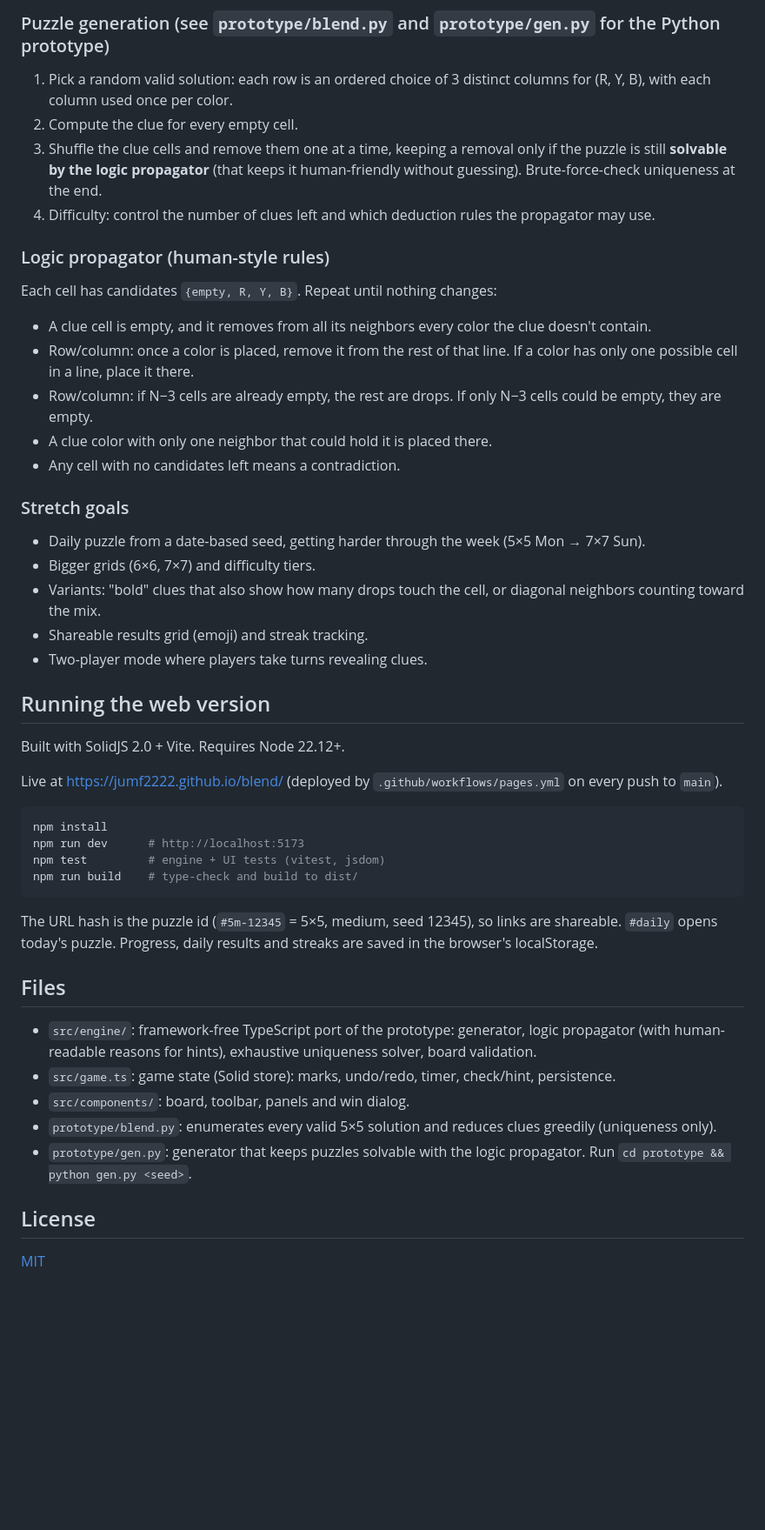
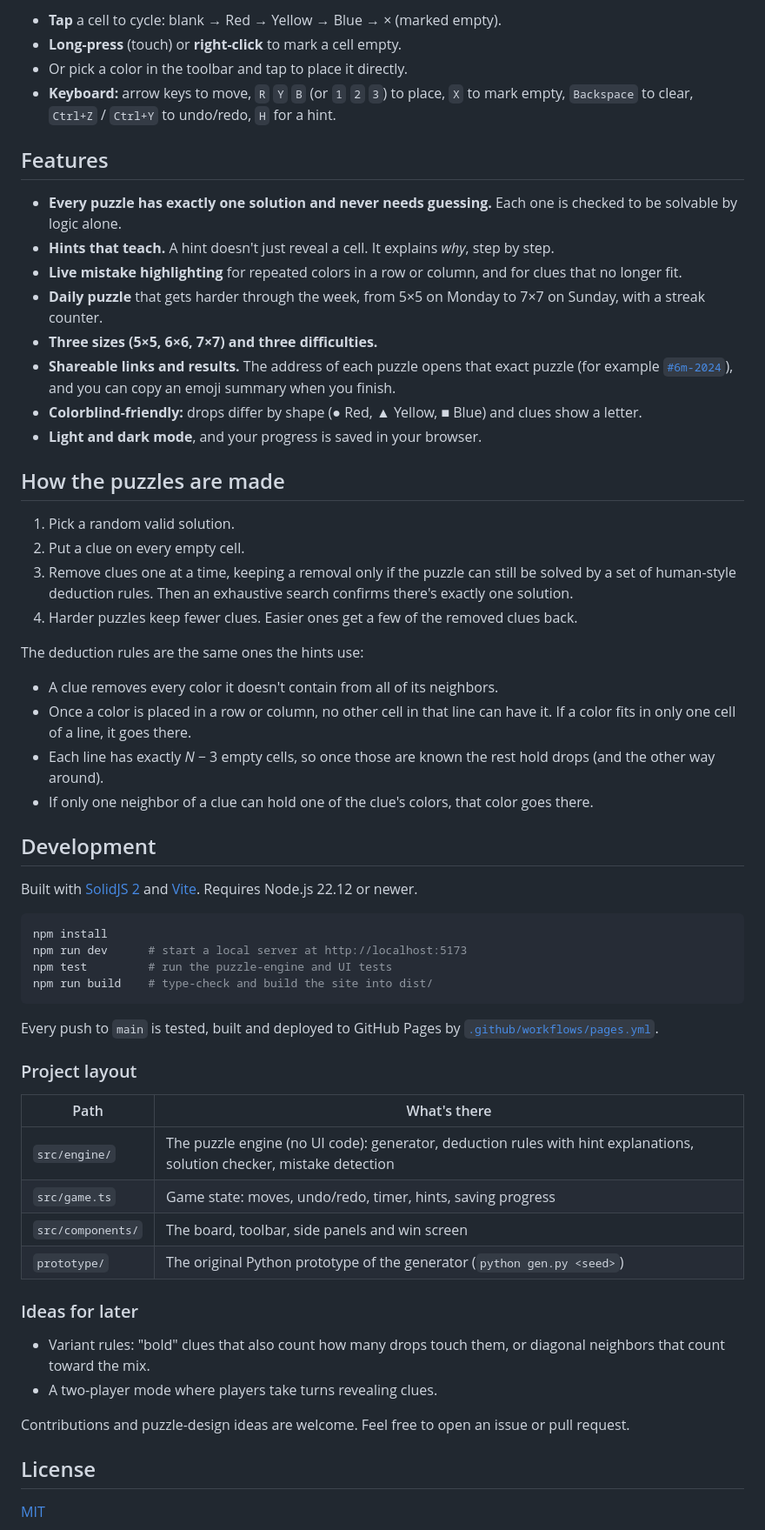
Before and after one commit to jumf2222/blend, a Markdown page: README.md, the part around one of its changes. Shown at 87% size. Rendered like a GitHub page; blank space fills up the shorter version.

````diff
--- a/README.md
+++ b/README.md
@@ -56,46 +57,62 @@ Y R · · B
 
-### Puzzle generation (see `prototype/blend.py` and `prototype/gen.py` for the Python prototype)
-1. Pick a random valid solution: each row is an ordered choice of 3 distinct columns for (R, Y, B), with each column used once per color.
-2. Compute the clue for every empty cell.
-3. Shuffle the clue cells and remove them one at a time, keeping a removal only if the puzzle is still **solvable by the logic propagator** (that keeps it human-friendly without guessing). Brute-force-check uniqueness at the end.
-4. Difficulty: control the number of clues left and which deduction rules the propagator may use.
+- **Tap** a cell to cycle: blank → Red → Yellow → Blue → × (marked empty).
+- **Long-press** (touch) or **right-click** to mark a cell empty.
+- Or pick a color in the toolbar and tap to place it directly.
+- **Keyboard:** arrow keys to move, `R` `Y` `B` (or `1` `2` `3`) to place, `X` to mark empty, `Backspace` to clear, `Ctrl+Z` / `Ctrl+Y` to undo/redo, `H` for a hint.
 
-### Logic propagator (human-style rules)
-Each cell has candidates `{empty, R, Y, B}`. Repeat until nothing changes:
-- A clue cell is empty, and it removes from all its neighbors every color the clue doesn't contain.
-- Row/column: once a color is placed, remove it from the rest of that line. If a color has only one possible cell in a line, place it there.
-- Row/column: if N−3 cells are already empty, the rest are drops. If only N−3 cells could be empty, they are empty.
-- A clue color with only one neighbor that could hold it is placed there.
-- Any cell with no candidates left means a contradiction.
+## Features
 
-### Stretch goals
-- Daily puzzle from a date-based seed, getting harder through the week (5×5 Mon → 7×7 Sun).
-- Bigger grids (6×6, 7×7) and difficulty tiers.
-- Variants: "bold" clues that also show how many drops touch the cell, or diagonal neighbors counting toward the mix.
-- Shareable results grid (emoji) and streak tracking.
-- Two-player mode where players take turns revealing clues.
+- **Every puzzle has exactly one solution and never needs guessing.** Each one is checked to be solvable by logic alone.
+- **Hints that teach.** A hint doesn't just reveal a cell. It explains *why*, step by step.
+- **Live mistake highlighting** for repeated colors in a row or column, and for clues that no longer fit.
+- **Daily puzzle** that gets harder through the week, from 5×5 on Monday to 7×7 on Sunday, with a streak counter.
+- **Three sizes (5×5, 6×6, 7×7) and three difficulties.**
+- **Shareable links and results.** The address of each puzzle opens that exact puzzle (for example [`#6m-2024`](https://jumf2222.github.io/blend/#6m-2024)), and you can copy an emoji summary when you finish.
+- **Colorblind-friendly:** drops differ by shape (● Red, ▲ Yellow, ■ Blue) and clues show a letter.
+- **Light and dark mode**, and your progress is saved in your browser.
 
-## Running the web version
+## How the puzzles are made
 
-Built with SolidJS 2.0 + Vite. Requires Node 22.12+.
+1. Pick a random valid solution.
+2. Put a clue on every empty cell.
+3. Remove clues one at a time, keeping a removal only if the puzzle can still be solved by a set of human-style deduction rules. Then an exhaustive search confirms there's exactly one solution.
+4. Harder puzzles keep fewer clues. Easier ones get a few of the removed clues back.
 
-Live at https://jumf2222.github.io/blend/ (deployed by `.github/workflows/pages.yml` on every push to `main`).
+The deduction rules are the same ones the hints use:
+
+- A clue removes every color it doesn't contain from all of its neighbors.
+- Once a color is placed in a row or column, no other cell in that line can have it. If a color fits in only one cell of a line, it goes there.
+- Each line has exactly *N* − 3 empty cells, so once those are known the rest hold drops (and the other way around).
+- If only one neighbor of a clue can hold one of the clue's colors, that color goes there.
+
+## Development
+
+Built with [SolidJS 2](https://www.solidjs.com/) and [Vite](https://vite.dev/). Requires Node.js 22.12 or newer.
 
 ```sh
 npm install
-npm run dev      # http://localhost:5173
-npm test         # engine + UI tests (vitest, jsdom)
-npm run build    # type-check and build to dist/
+npm run dev      # start a local server at http://localhost:5173
+npm test         # run the puzzle-engine and UI tests
+npm run build    # type-check and build the site into dist/
 ```
 
-The URL hash is the puzzle id (`#5m-12345` = 5×5, medium, seed 12345), so links are shareable. `#daily` opens today's puzzle. Progress, daily results and streaks are saved in the browser's localStorage.
+Every push to `main` is tested, built and deployed to GitHub Pages by [`.github/workflows/pages.yml`](.github/workflows/pages.yml).
 
-## Files
-- `src/engine/`: framework-free TypeScript port of the prototype: generator, logic propagator (with human-readable reasons for hints), exhaustive uniqueness solver, board validation.
-- `src/game.ts`: game state (Solid store): marks, undo/redo, timer, check/hint, persistence.
-- `src/components/`: board, toolbar, panels and win dialog.
-- `prototype/blend.py`: enumerates every valid 5×5 solution and reduces clues greedily (uniqueness only).
-- `prototype/gen.py`: generator that keeps puzzles solvable with the logic propagator. Run `cd prototype && python gen.py <seed>`.
+### Project layout
+
+| Path | What's there |
+|---|---|
+| `src/engine/` | The puzzle engine (no UI code): generator, deduction rules with hint explanations, solution checker, mistake detection |
+| `src/game.ts` | Game state: moves, undo/redo, timer, hints, saving progress |
+| `src/components/` | The board, toolbar, side panels and win screen |
+| `prototype/` | The original Python prototype of the generator (`python gen.py <seed>`) |
+
+### Ideas for later
+
+- Variant rules: "bold" clues that also count how many drops touch them, or diagonal neighbors that count toward the mix.
+- A two-player mode where players take turns revealing clues.
+
+Contributions and puzzle-design ideas are welcome. Feel free to open an issue or pull request.
 
 ## License
 
````
Also changed, not shown: other parts of README.md (+33 -32 lines), docs/screenshot.png (added), 1 other file.
